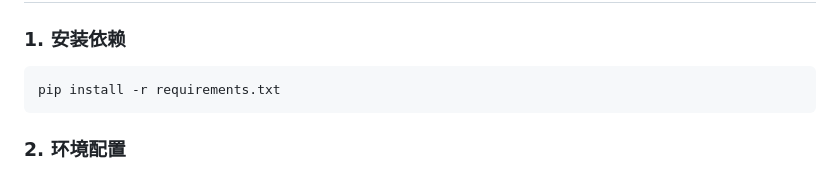
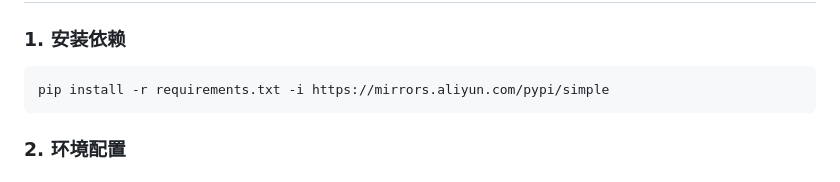
Before and after one commit to Maybe404/dify_python, a Markdown page: README.md, the part around the change. Rendered like a GitHub page.

Commit message:
更新README.md，修改安装依赖的pip源为阿里云镜像

````diff
--- a/README.md
+++ b/README.md
@@ -79,7 +79,7 @@
 
 ### 1. 安装依赖
 ```bash
-pip install -r requirements.txt
+pip install -r requirements.txt -i https://mirrors.aliyun.com/pypi/simple
 ```
 
 ### 2. 环境配置
````
